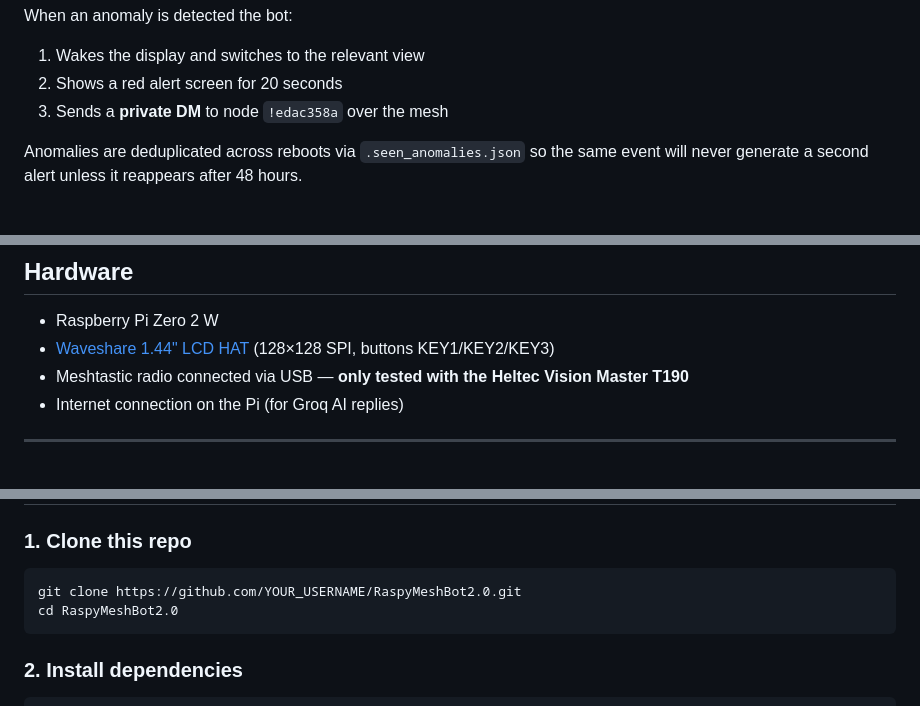
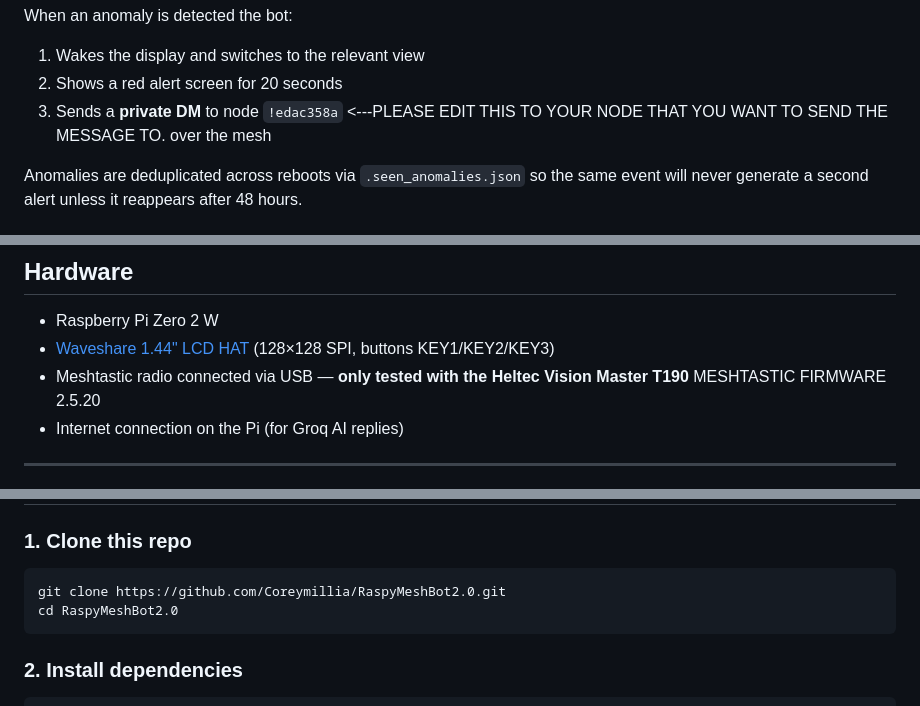
Before and after one commit to Coreymillia/RaspyMeshBot2.0, a Markdown page: README.md, 3 parts joined by grey strips. Rendered like a GitHub page.

Commit message:
Revise node ID instructions and firmware version info
Updated README with node ID instructions and firmware details.

````diff
--- a/README.md
+++ b/README.md
@@ -91,7 +91,7 @@ The bot watches the Pi.Alert feed every 60 seconds and applies four detection ru
 When an anomaly is detected the bot:
 1. Wakes the display and switches to the relevant view
 2. Shows a red alert screen for 20 seconds
-3. Sends a **private DM** to node `!edac358a` over the mesh
+3. Sends a **private DM** to node `!edac358a` <---PLEASE EDIT THIS TO YOUR NODE THAT YOU WANT TO SEND THE MESSAGE TO. over the mesh
 
 Anomalies are deduplicated across reboots via `.seen_anomalies.json` so the same event will never generate a second alert unless it reappears after 48 hours.
 
@@ -107,7 +107,7 @@ Anomalies are deduplicated across reboots via `.seen_anomalies.json` so the same
 
 - Raspberry Pi Zero 2 W
 - [Waveshare 1.44" LCD HAT](https://www.waveshare.com/1.44inch-lcd-hat.htm) (128×128 SPI, buttons KEY1/KEY2/KEY3)
-- Meshtastic radio connected via USB — **only tested with the Heltec Vision Master T190**
+- Meshtastic radio connected via USB — **only tested with the Heltec Vision Master T190** MESHTASTIC FIRMWARE 2.5.20
 - Internet connection on the Pi (for Groq AI replies)
 
 ---
@@ -170,7 +170,7 @@ On first power-on, `meshbot.service` sometimes loses a race with the USB serial
 ### 1. Clone this repo
 
 ```bash
-git clone https://github.com/YOUR_USERNAME/RaspyMeshBot2.0.git
+git clone https://github.com/Coreymillia/RaspyMeshBot2.0.git
 cd RaspyMeshBot2.0
 ```
 
````
Also changed, not shown: other parts of README.md (+3 -2 lines).
